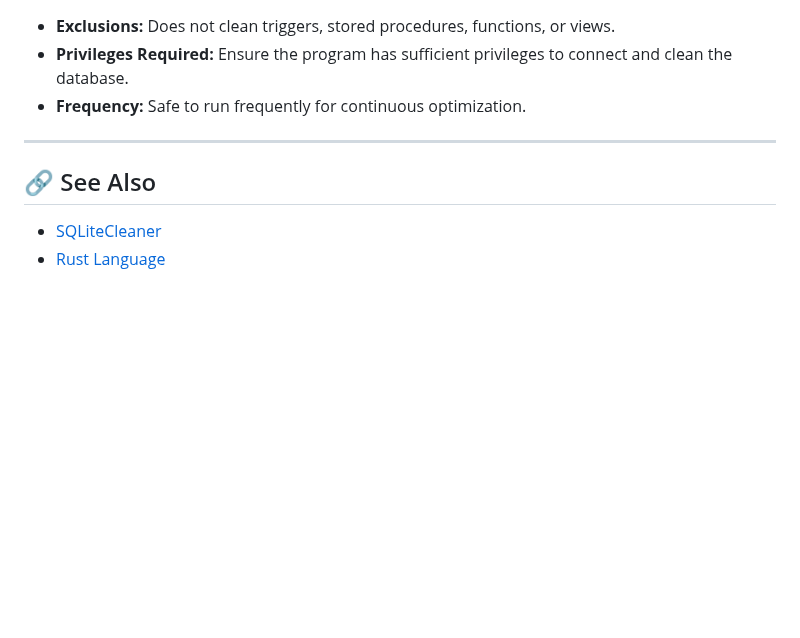
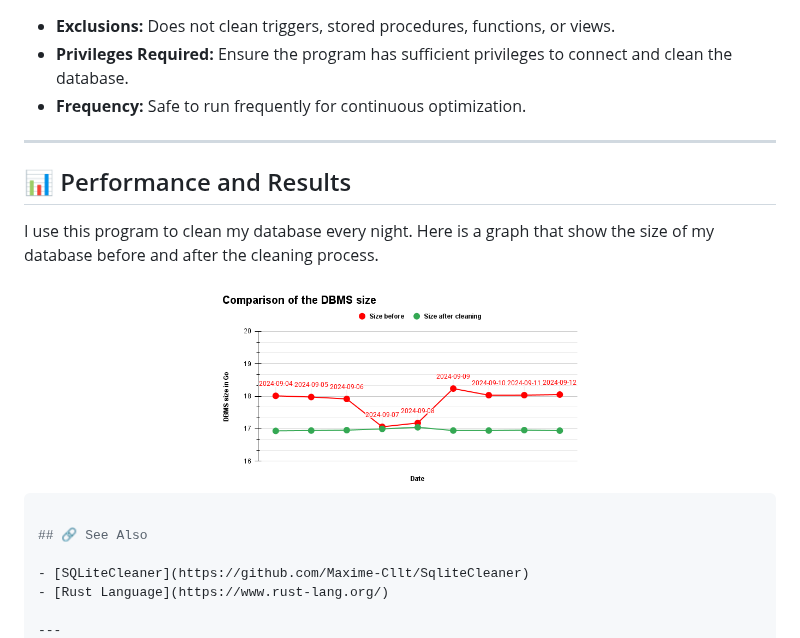
Before and after one commit to Maxime-Cllt/DBMSCleaner, a Markdown page: README.md, the part around the change. GitHub-like rendering; pictures changed too: assets/Graph.png (added); blank space fills up the shorter version.

````diff
--- a/README.md
+++ b/README.md
@@ -120,6 +120,17 @@ schemas (except system schemas).
 
 ---
 
+## 📊 Performance and Results
+
+I use this program to clean my database every night. Here is a graph that show the size of my database before and after
+the cleaning process.
+
+<div align="center">
+    <img src="assets/Graph.png" width="50%" height="50%" alt="Graph" />
+</div>
+
+```bash
+
 ## 🔗 See Also
 
 - [SQLiteCleaner](https://github.com/Maxime-Cllt/SqliteCleaner)
````
